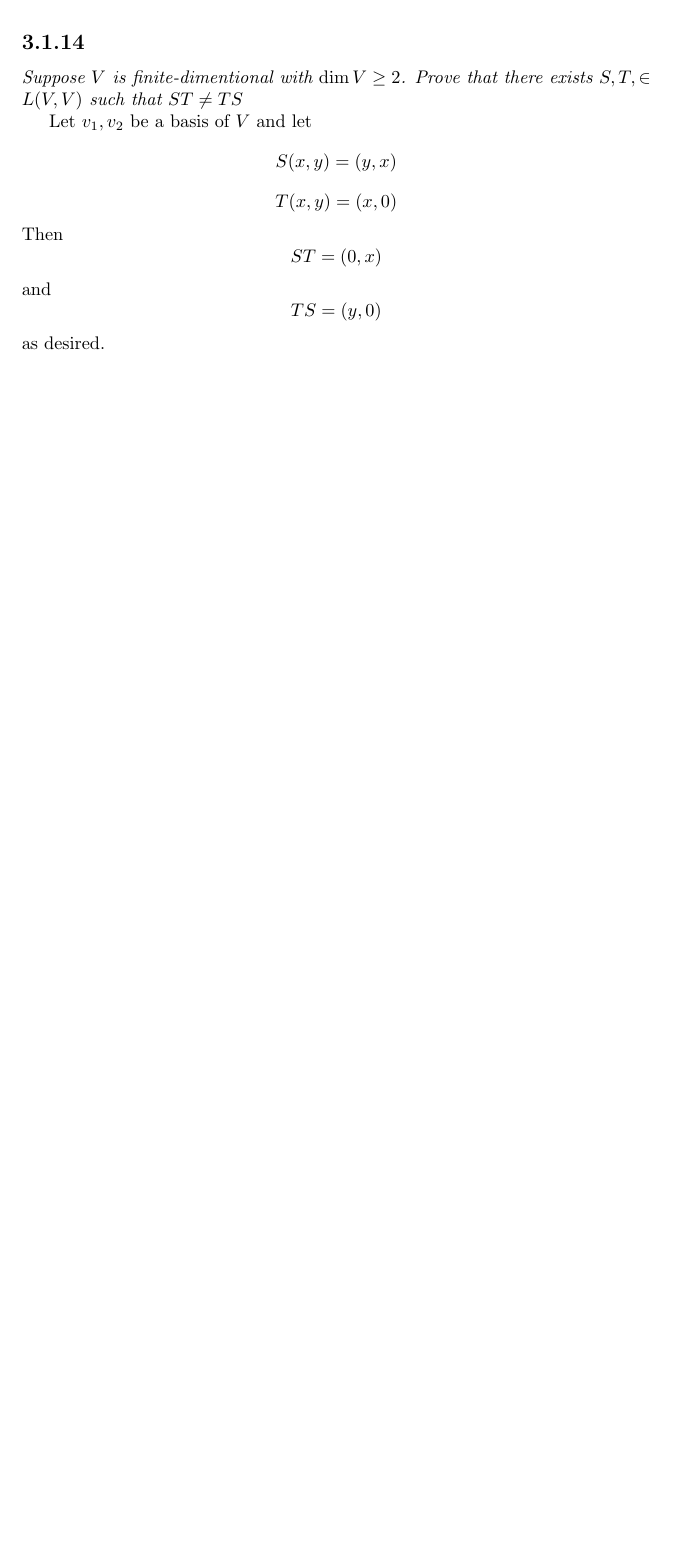
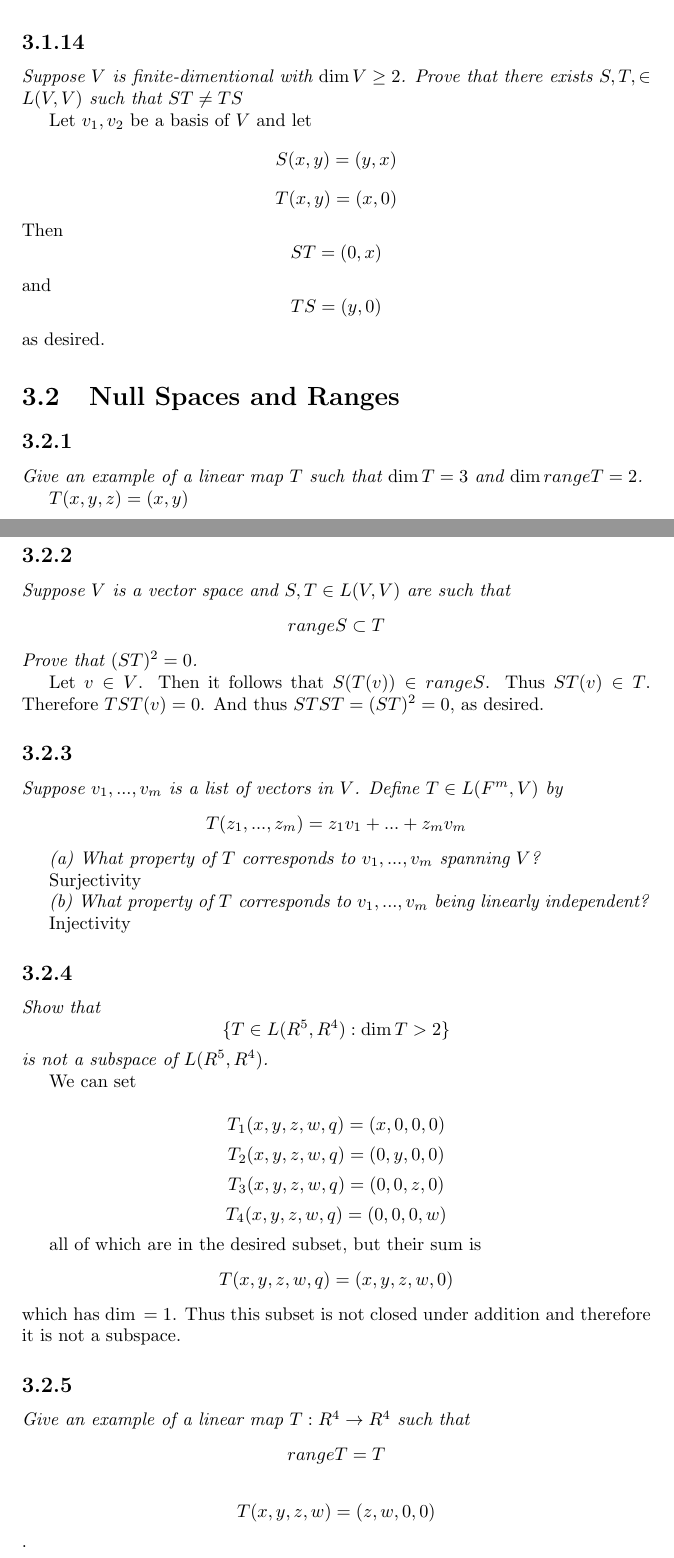
Before and after one commit to g4ps/exercises, a LaTeX thesis (linear_algebra/linear_algebra.tex): part of page 35 of 35 before the commit and two parts of pages 35 and 36 of 39 after it, the two joined at a grey line, cut so that both start at the same text, the shorter picture padded with empty space. The pictures show the PDF file linear_algebra/linear_algebra.pdf that the author committed with the source.

Commit message:
Finished some exercises from chapter 3 la

```diff
--- a/linear_algebra/linear_algebra.tex
+++ b/linear_algebra/linear_algebra.tex
@@ -1368,3 +1368,71 @@ $$TS = (y, 0)$$
 as desired.
 
 
+\section{Null Spaces and Ranges}
+
+\subsection{}
+
+\textit{Give an example of a linear map $T$ such that $\dim \null T = 3$ and
+  $\dim range T = 2$.}
+
+$T(x, y, z) = (x, y)$
+
+\subsection{}
+
+\textit{Suppose $V$ is a vector space and $S, T \in L(V, V)$ are such that }
+$$range S \subset \null T$$
+\textit{Prove that $(ST)^2 = 0$.}
+
+Let $v \in V$. Then it follows that $S(T(v)) \in range S$. Thus $ST(v) \in \null T$.
+Therefore $TST(v) = 0$. And thus  $STST = (ST)^2 = 0$, as desired.
+
+\subsection{}
+\textit{Suppose $v_1, ...,  v_m$ is a list of vectors in $V$. Define $T \in L(F^m, V)$ by}
+$$T(z_1, ..., z_m) = z_1 v_1 + ... + z_m v_m$$
+
+\textit{(a) What property of $T$ corresponds to $v_1, ..., v_m$ spanning $V$?}
+
+Surjectivity
+
+\textit{(b) What property of $T$ corresponds to $v_1, ..., v_m$ being linearly independent?}
+
+Injectivity
+
+\subsection{}
+
+\textit{Show that }
+$$ \{T \in L(R^5, R^4): \dim \null T > 2 \}$$
+\textit{is not a subspace of $L(R^5, R^4)$.}
+
+We can set
+
+$$T_1(x, y, z, w, q) = (x, 0, 0, 0)$$
+$$T_2(x, y, z, w, q) = (0, y, 0, 0)$$
+$$T_3(x, y, z, w, q) = (0, 0, z, 0)$$
+$$T_4(x, y, z, w, q) = (0, 0, 0, w)$$
+
+all of which are in the desired subset, but their sum is
+$$T(x, y, z, w, q) = (x, y, z, w, 0)$$
+which has $\dim \null = 1$. Thus this subset is not closed under addition and therefore it
+is not a subspace.
+
+\subsection{}
+
+\textit{Give an example of a linear map $T: R^4 \to R^4$ such that }
+$$range T = \null T$$
+
+$$T(x, y, z, w) = (z, w, 0, 0)$$.
+
+\subsection{}
+
+\textit{Prove that there does not exist a linear map $T R^5 \to R^5$ such that }
+$$range T = \null T$$
+
+$\dim$ is always an integer, therefore for $\dim range T = \dim \null T = n$ and
+$$\dim T = 2n = 5$$
+which is impossible.
+
+\subsection{}
+
+\textit{Suppose $V$ and $W$ are finite-dimentional with $2 \leq \dim V \leq \dim W$.
+  Show that $\{T \in L(V, W): T \text{ is not injective}\}$ is not a subspace of $L(V, W)$.}
@@ -1370,0 +1443,10 @@ as desired.
+closed under addition and therefore is not a subspace.
+
+\subsection{}
+
+\textit{Suppose $V$ and $W$ are finite-dimentional with $2 \leq \dim W \leq \dim V$.
+  Show that $\{T \in L(V, W): T \text{ is not surjective}\}$ is not a subspace of $L(V, W)$.}
+
+By following the simular logic as in previous exercise, we get a desired result.
+
+\subsection{}
@@ -1370,0 +1459,9 @@ as desired.
+$$\sum a_n T v_n = 0$$
+Thus we can follow that
+$$T \sum a_n v_n = 0$$
+Thus $\sum a_n v_n \in \null T$. Because $T$ is injective we can follow that
+$$\sum a_n v_n = 0$$
+and some of $a_n$'s are not equal to zero. But $v_1, ..., v_n$ is linearly independent, thus
+we get a contradiction.
+
+\subsection{}
@@ -1370,0 +1473,9 @@ as desired.
+$$Tv = w$$
+Given that $v_1, ..., v_n$ spans $V$ we can follow that there exists $a_1, ... a_n$ such that
+$$v = \sum a_n v_n$$
+and thus
+$$w = T \sum a_n v_n$$
+$$w =  \sum T a_n v_n$$
+thus we can follow that $v_1, ..., v_n$ spans the range of $T$, as desired.
+
+\subsection{}
@@ -1370,0 +1486 @@ as desired.
+$$STv = 0$$
@@ -1370,0 +1492 @@ as desired.
+\subsection{}
@@ -1370,0 +1503,9 @@ as desired.
+\subsection{}
+
+\textit{Suppose $T$ is a linear map from $F^4$ to $F^2$ such that}
+$$\null T = \{(x_1, x_2, x_3, x_4) \in F^4: x_1 = 5x_2, x_3 = 7x_4\}$$
+\textit{Prove that $T$ is surjective.}
+
+$\dim \null T = 2$, thus $\dim range T = 2$, therefore $T$ is surjective, as desired.
+
+\subsection{}
```
Also changed, not shown: linear_algebra/linear_algebra.pdf, linear_algebra/linear_algebra.tex (67 more changed lines), 5 other files.
